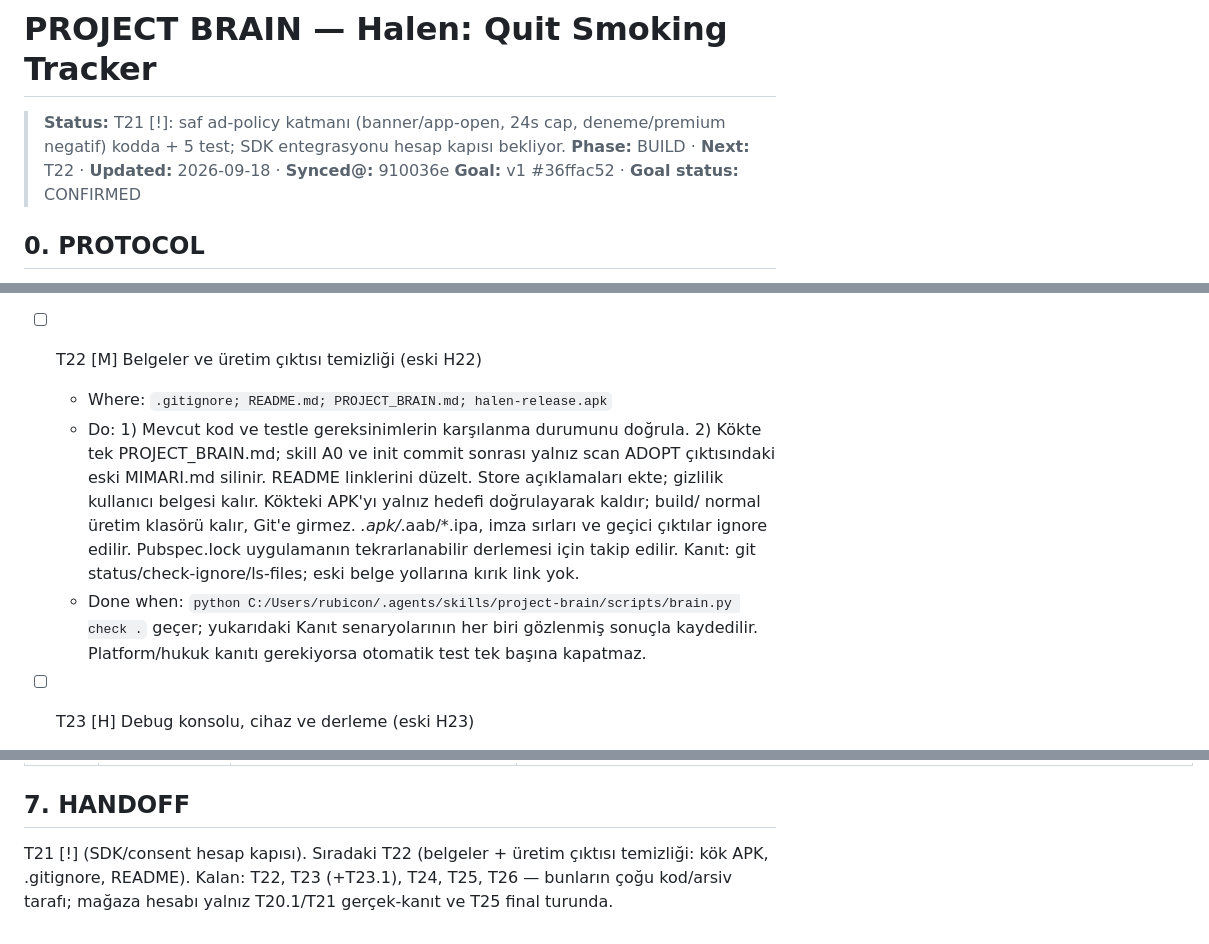
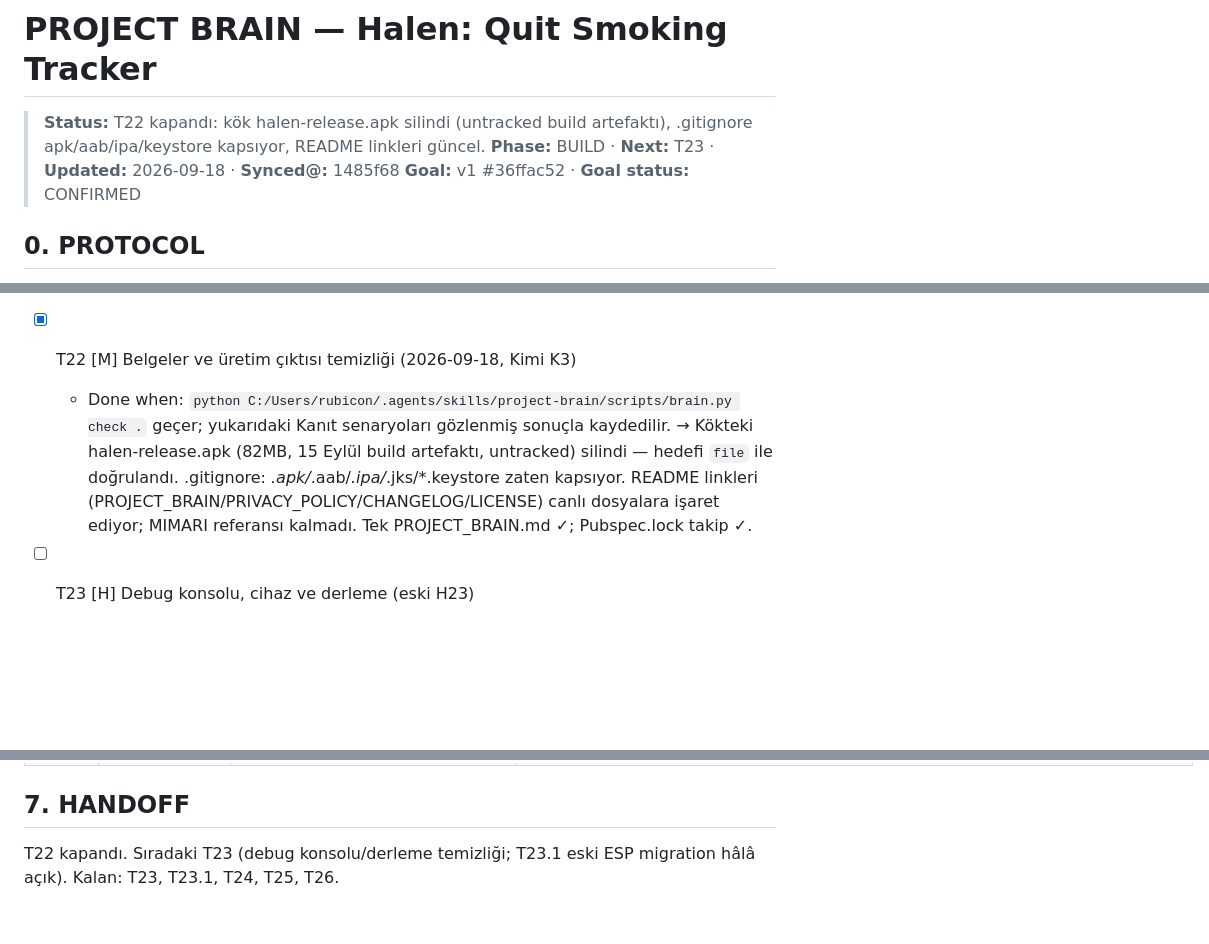
Before and after one commit to XPersPective/halen-quit-smoking, a Markdown page: PROJECT_BRAIN.md, 3 parts joined by grey strips. Drawn GitHub-style; blank space fills up the shorter version.

Commit message:
chore(T22): remove root APK artifact; docs cleanliness verified

```diff
--- a/PROJECT_BRAIN.md
+++ b/PROJECT_BRAIN.md
@@ -1,8 +1,8 @@
 <!-- project-brain:v1 -->
 # PROJECT BRAIN — Halen: Quit Smoking Tracker
 
-> **Status:** T21 [!]: saf ad-policy katmanı (banner/app-open, 24s cap, deneme/premium negatif) kodda + 5 test; SDK entegrasyonu hesap kapısı bekliyor.
-> **Phase:** BUILD · **Next:** T22 · **Updated:** 2026-09-18 · **Synced@:** 910036e
+> **Status:** T22 kapandı: kök halen-release.apk silindi (untracked build artefaktı), .gitignore apk/aab/ipa/keystore kapsıyor, README linkleri güncel.
+> **Phase:** BUILD · **Next:** T23 · **Updated:** 2026-09-18 · **Synced@:** 1485f68
 > **Goal:** v1 #36ffac52 · **Goal status:** CONFIRMED
 
 ## 0. PROTOCOL
@@ -350,10 +350,10 @@ bu dosyaları listelemiyor, bu yüzden makine haritası dışında açıkça kay
   → `lib/domain/ad_policy.dart`: banner yalnız deneme bitmiş ücretsiz kullanıcının uygun yüzeylerinde (today/stats/guide); SOS/ödeme/sağlık detay/widget yüzey olarak bile tanımlı değil; app-open ≤1/24s; ağ yok → arayüz normal akış (entegrasyon yok). 5 policy testi (gün0/gün6/gün7/premium/cap). KALAN (DIŞ BAĞIMLILIK): gerçek SDK lisans incelemesi, consent (UMP), test birimleri, hesap kimlikleri.
 
 
-- [ ] T22 [M] Belgeler ve üretim çıktısı temizliği (eski H22)
-  - Where: `.gitignore; README.md; PROJECT_BRAIN.md; halen-release.apk`
-  - Do: 1) Mevcut kod ve testle gereksinimlerin karşılanma durumunu doğrula. 2) Kökte tek PROJECT_BRAIN.md; skill A0 ve init commit sonrası yalnız scan ADOPT çıktısındaki eski MIMARI.md silinir. README linklerini düzelt. Store açıklamaları ekte; gizlilik kullanıcı belgesi kalır. Kökteki APK'yı yalnız hedefi doğrulayarak kaldır; build/ normal üretim klasörü kalır, Git'e girmez. *.apk/*.aab/*.ipa, imza sırları ve geçici çıktılar ignore edilir. Pubspec.lock uygulamanın tekrarlanabilir derlemesi için takip edilir. Kanıt: git status/check-ignore/ls-files; eski belge yollarına kırık link yok.
-  - Done when: `python C:/Users/rubicon/.agents/skills/project-brain/scripts/brain.py check .` geçer; yukarıdaki Kanıt senaryolarının her biri gözlenmiş sonuçla kaydedilir. Platform/hukuk kanıtı gerekiyorsa otomatik test tek başına kapatmaz.
+- [x] T22 [M] Belgeler ve üretim çıktısı temizliği (2026-09-18, Kimi K3)
+  - Done when: `python C:/Users/rubicon/.agents/skills/project-brain/scripts/brain.py check .` geçer; yukarıdaki Kanıt senaryoları gözlenmiş sonuçla kaydedilir.
+  → Kökteki halen-release.apk (82MB, 15 Eylül build artefaktı, untracked) silindi — hedefi `file` ile doğrulandı. .gitignore: *.apk/*.aab/*.ipa/*.jks/*.keystore zaten kapsıyor. README linkleri (PROJECT_BRAIN/PRIVACY_POLICY/CHANGELOG/LICENSE) canlı dosyalara işaret ediyor; MIMARI referansı kalmadı. Tek PROJECT_BRAIN.md ✓; Pubspec.lock takip ✓.
+
 
 - [ ] T23 [H] Debug konsolu, cihaz ve derleme (eski H23)
   - Where: `test/widget/design_capture_test.dart; android/**; ios/**; lib/data/db/connection.dart`
@@ -436,5 +437,5 @@ Newest first.
 
 ## 7. HANDOFF
 
-T21 [!] (SDK/consent hesap kapısı). Sıradaki T22 (belgeler + üretim çıktısı temizliği: kök APK, .gitignore, README).
-Kalan: T22, T23 (+T23.1), T24, T25, T26 — bunların çoğu kod/arsiv tarafı; mağaza hesabı yalnız T20.1/T21 gerçek-kanıt ve T25 final turunda.
+T22 kapandı. Sıradaki T23 (debug konsolu/derleme temizliği; T23.1 eski ESP migration hâlâ açık).
+Kalan: T23, T23.1, T24, T25, T26.
```
Also changed, not shown: other parts of PROJECT_BRAIN.md (+1 -0 lines).
